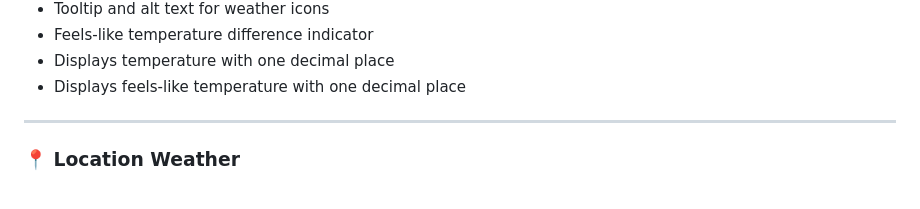
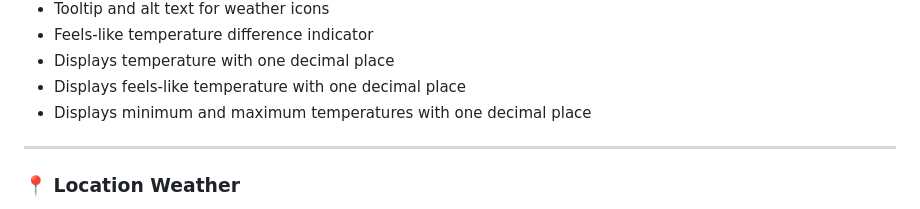
Before and after one commit to nihalnoufal1212/weather-app, a Markdown page: README.md, the part around the change. GitHub-like rendering.

Commit message:
feat: improve min and max temperature precision readme

```diff
--- a/README.md
+++ b/README.md
@@ -40,6 +40,7 @@ This project is being developed step-by-step into a **portfolio-level frontend a
 - Feels-like temperature difference indicator
 - Displays temperature with one decimal place
 - Displays feels-like temperature with one decimal place
+- Displays minimum and maximum temperatures with one decimal place
 
 ---
 
```
